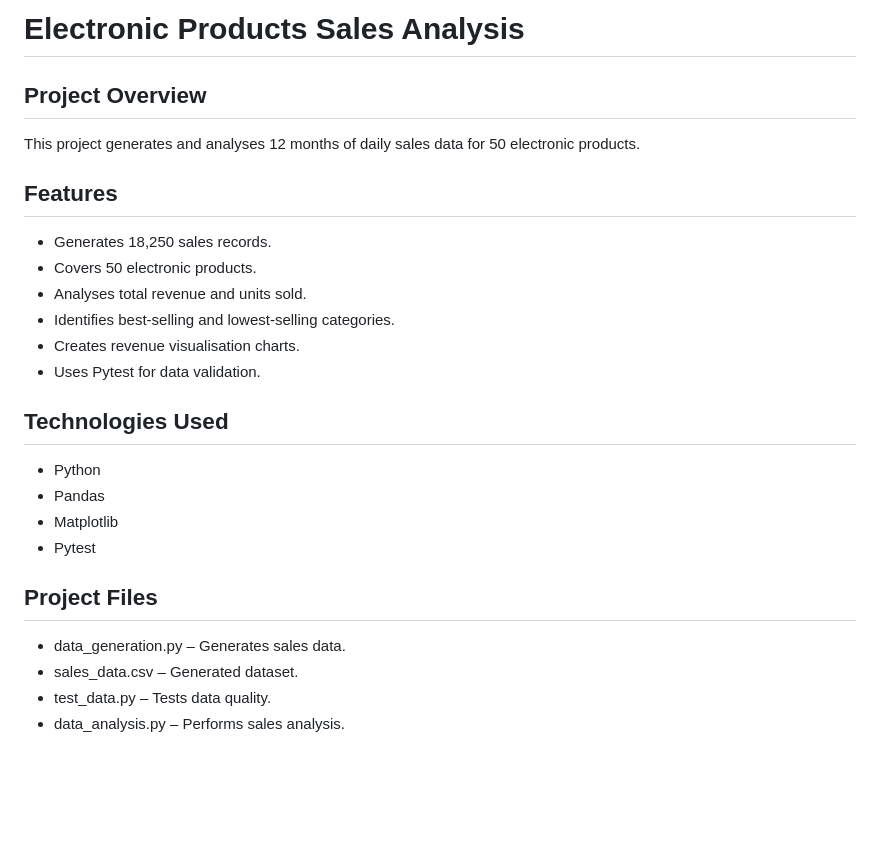
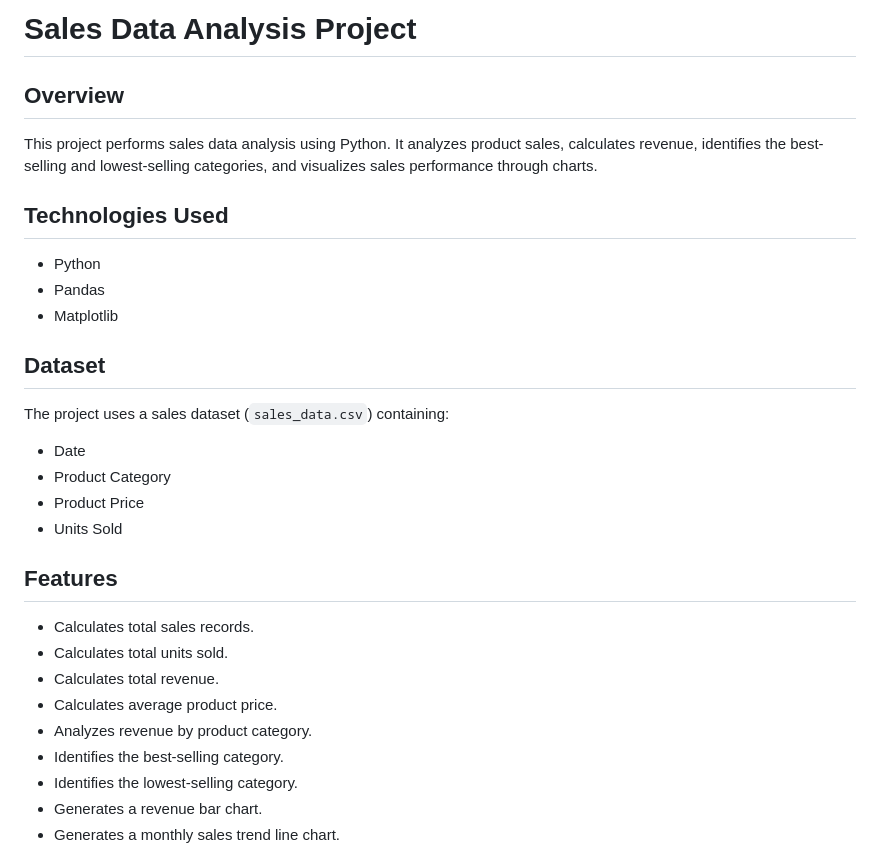
Before and after one commit to nimemoses79-a11y/ezitech-data-science, a Markdown page: README.md, the part around one of its changes. Rendered like a GitHub page; blank space fills up the shorter version.

```diff
--- a/README.md
+++ b/README.md
@@ -1,25 +1,29 @@
 
-# Electronic Products Sales Analysis
+# Sales Data Analysis Project
 
-## Project Overview
-This project generates and analyses 12 months of daily sales data for 50 electronic products.
-
-## Features
-- Generates 18,250 sales records.
-- Covers 50 electronic products.
-- Analyses total revenue and units sold.
-- Identifies best-selling and lowest-selling categories.
-- Creates revenue visualisation charts.
-- Uses Pytest for data validation.
+## Overview
+This project performs sales data analysis using Python. It analyzes product sales, calculates revenue, identifies the best-selling and lowest-selling categories, and visualizes sales performance through charts.
 
 ## Technologies Used
 - Python
 - Pandas
 - Matplotlib
-- Pytest
 
-## Project Files
-- data_generation.py – Generates sales data.
-- sales_data.csv – Generated dataset.
-- test_data.py – Tests data quality.
-- data_analysis.py – Performs sales analysis.
+## Dataset
+The project uses a sales dataset (`sales_data.csv`) containing:
+- Date
+- Product Category
+- Product Price
+- Units Sold
+
+## Features
+- Calculates total sales records.
+- Calculates total units sold.
+- Calculates total revenue.
+- Calculates average product price.
+- Analyzes revenue by product category.
+- Identifies the best-selling category.
+- Identifies the lowest-selling category.
+- Generates a revenue bar chart.
+- Generates a monthly sales trend line chart.
+
```
Also changed, not shown: other parts of README.md (+34 -14 lines), monthly_sales_trend.png (added), 1 other file.
